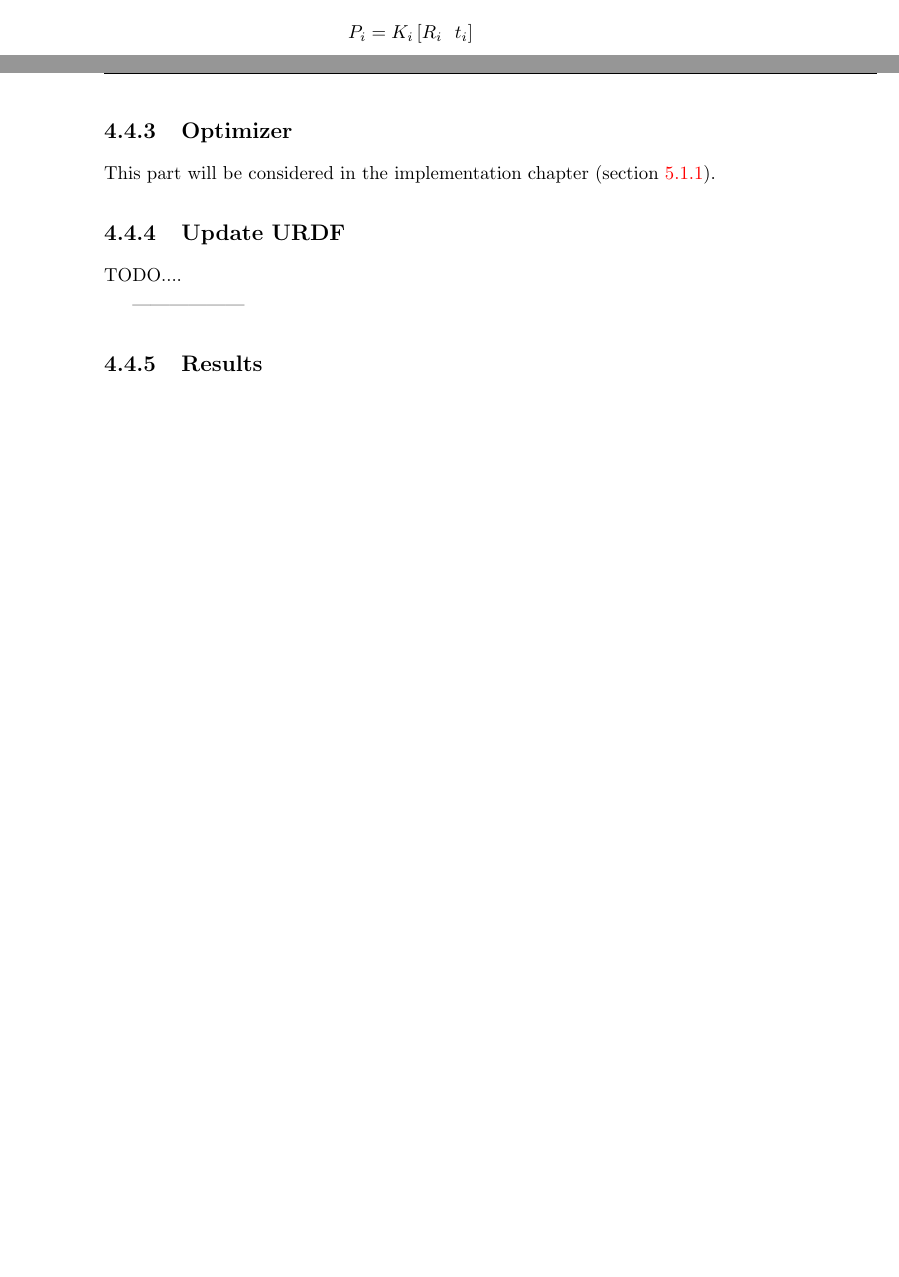
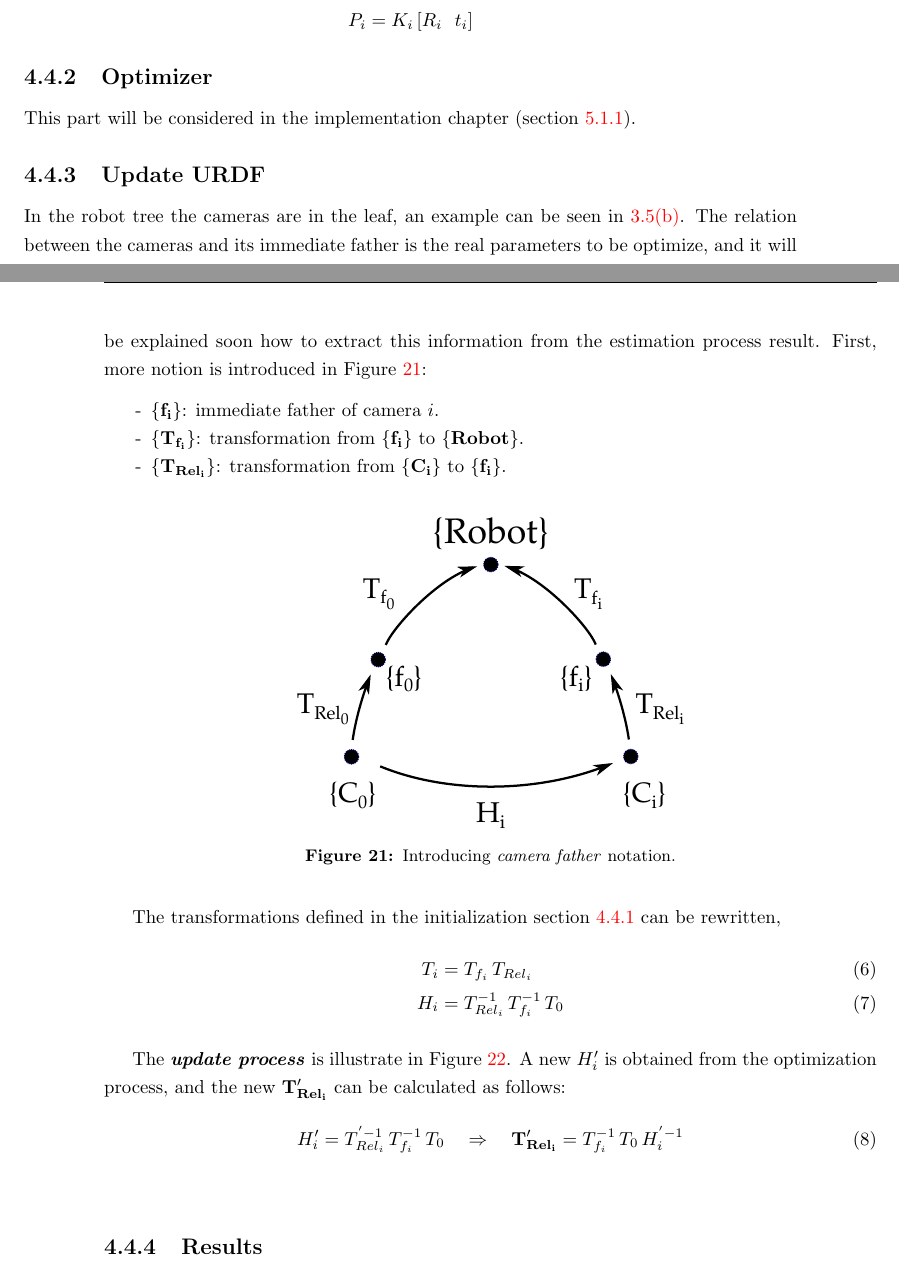
Before and after one commit to pablospe/MasterThesis, a LaTeX thesis (thesis.tex, which reads tex/multiview.tex): two parts of pages 26 and 27 of 35 before the commit and two parts of pages 26 and 27 of 37 after it, joined at a grey line, cut so that both start at the same text, the shorter picture padded with empty space. Compiled offline with pdfLaTeX.

Commit message:
Version 0.5 Update process

```diff
--- a/tex/multiview.tex
+++ b/tex/multiview.tex
@@ -223,7 +214,33 @@ This part will be considered in the implementation chapter (section \ref{sec:cer
 
 \subsection{Update URDF}
 
-TODO....
+In the robot tree the cameras are in the leaf, an example can be seen in \ref{fig:tf02}. The relation between the cameras and its immediate father is the real parameters to be optimize, and it will be explained soon how to extract this information from the estimation process result. First, more notion is introduced in Figure \ref{fig:update01}:
+\begin{itemize*}
+ \item[-]  \{$\mathbf{f_i}$\}: immediate father of camera $i$.
+
+ \item[-]  \{$\mathbf{T_{f_i}}$\}: transformation from \{$\mathbf{f_i}$\} to \{\textbf{Robot}\}.
+
+ \item[-]  \{$\mathbf{T_{Rel_i}}$\}: transformation from \{$\mathbf{C_i}$\} to \{$\mathbf{f_i}$\}.
+
+\end{itemize*}
+
+\begin{figure}[!htbp]
+ \centering
+ \includegraphics[width=0.5\textwidth]{images/update01.pdf}
+ \caption{Introducing \textit{camera father} notation.}
+ \label{fig:update01}
+\end{figure}
+
+The transformations defined in the initialization section \ref{sec:initialization} can be rewritten,
+\begin{align}
+ T_i &= T_{f_i} \, T_{Rel_i} \\
+ H_i &= T_{Rel_i}^{-1} \, T_{f_i}^{-1} \, T_0
+\end{align}
 
 
+The \textit{\textbf{update process}} is illustrate in Figure \ref{fig:update02}.
+A new $H'_i$ is obtained from the optimization process, and the new $\mathbf{T'_{Rel_i}}$ can be calculated as follows:
+\begin{equation}
+ H'_i = T_{Rel_i}^{' -1} \, T_{f_i}^{-1} \, T_0  \quad \Rightarrow \quad  \mathbf{T'_{Rel_i}} = T_{f_i}^{-1} \, T_0 \, H_{i}^{' -1}
+\end{equation}
 
@@ -231,3 +251,5 @@ TODO....
+ \label{fig:update02}
+\end{figure}
 
 
 \subsection{Results}
```
Also changed, not shown: tex/implementation.tex (+7 -0 lines), images/initialization.svg, images/update01.pdf (added), images/update02.pdf (added), tex/multiview.tex (22 more changed lines).
